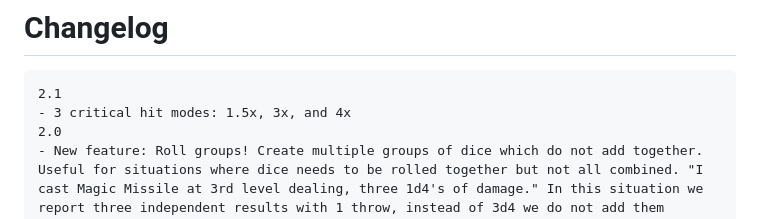
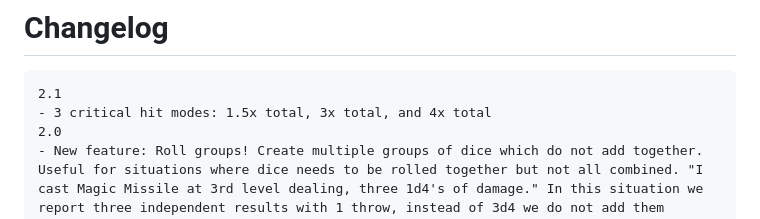
Before and after one commit to JasonCostanza/Dice-Vault, a Markdown page: README.md, the part around the change. Rendered like a GitHub page.

Commit message:
better grammar in readme.md

````diff
--- a/README.md
+++ b/README.md
@@ -20,7 +20,7 @@ Check it out on [Mod.io](https://mod.io/g/talespire/m/dice-vault).
 # Changelog
 ```
 2.1
-- 3 critical hit modes: 1.5x, 3x, and 4x
+- 3 critical hit modes: 1.5x total, 3x total, and 4x total
 2.0
 - New feature: Roll groups! Create multiple groups of dice which do not add together. Useful for situations where dice needs to be rolled together but not all combined. "I cast Magic Missile at 3rd level dealing, three 1d4's of damage." In this situation we report three independent results with 1 throw, instead of 3d4 we do not add them together so it's three seperate results of 1d4. Useful for all kinds of situations like crossbows where the bolt deals damage and then the magical properties of an explosive bolt for example.
 - New UI to saved rolls. Instead of displaying images for dice, we know parse it down to simple and familiar roll strings, "1d4+1d6+5", or "1d20+14". You will notice saved roll cards are now much smaller allowing you to see more at one time. We will expand on this UI in future releases to further improve the UI.
````
